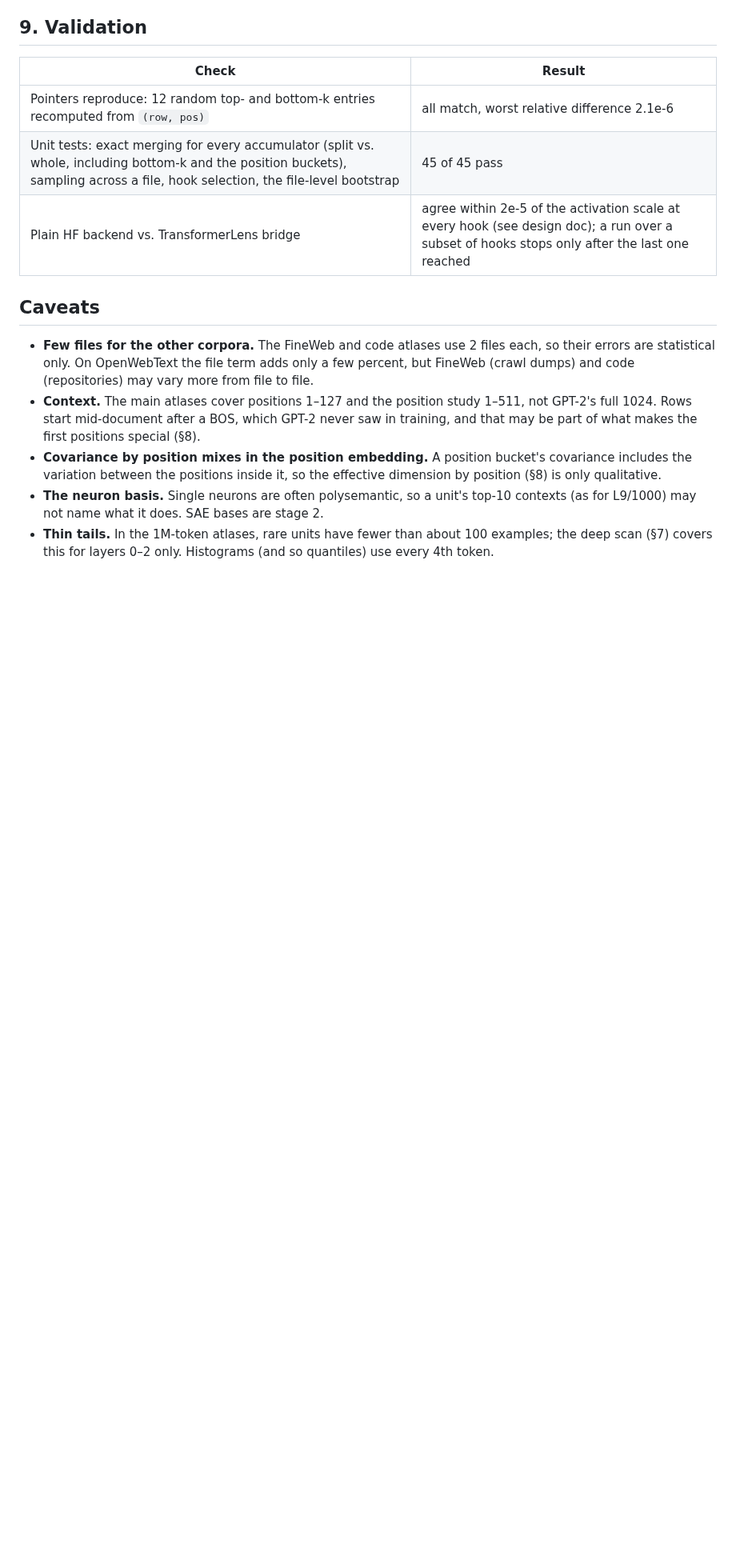
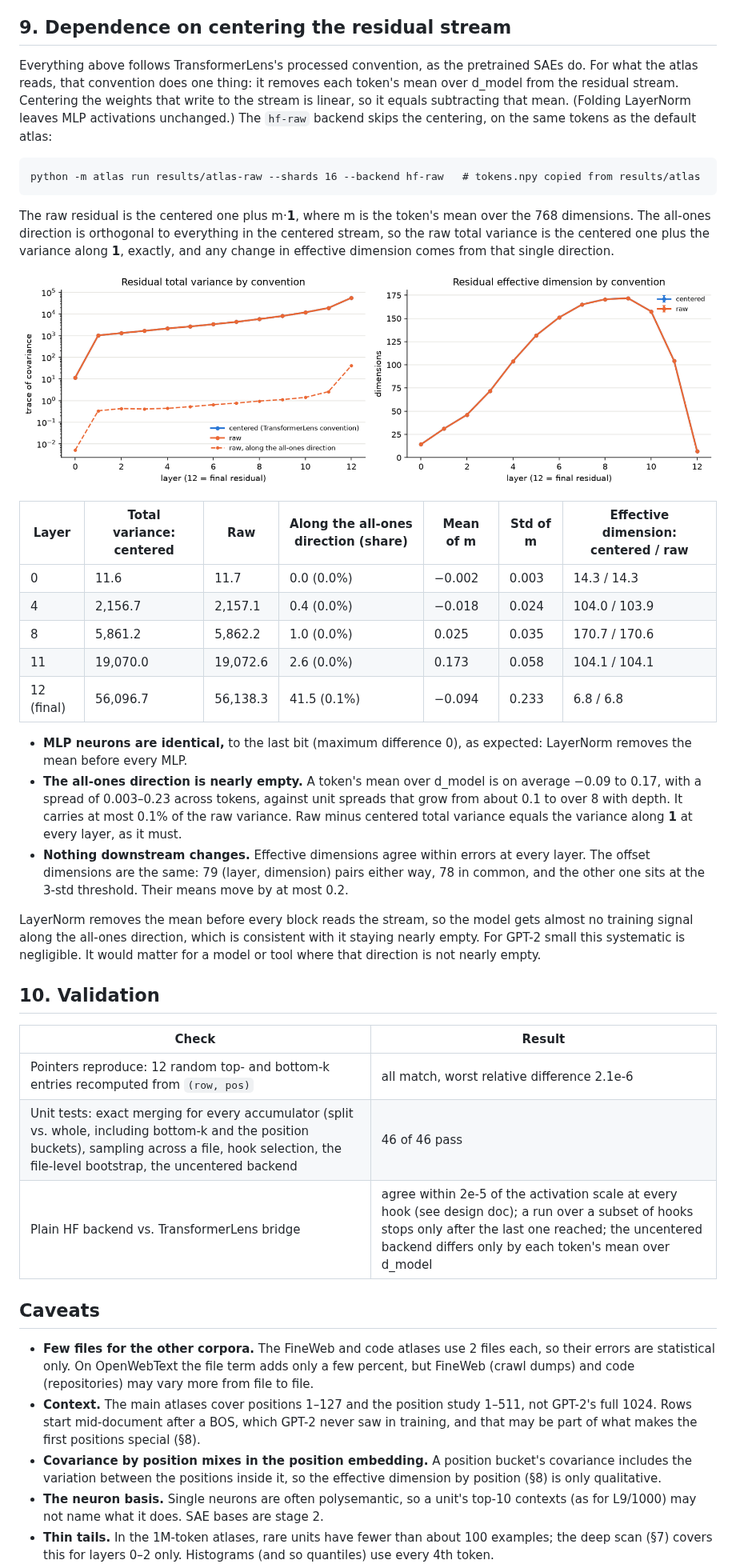
Before and after one commit to rreece/gpt2-atlas, a Markdown page: docs/results.md, the part around one of its changes. Shown at 80% size. Drawn GitHub-style; pictures changed too: docs/figures/results_convention.png (added); blank space fills up the shorter version.

Commit message:
centering the residual

```diff
--- a/docs/results.md
+++ b/docs/results.md
@@ -365,13 +369,50 @@ and total-variance panels above therefore measure position spread as well as tok
 picture is safe: at the final residual the effective dimension falls with position, from 9.7 (positions 1–7) to 5.5
 (128–511). Separating the two needs a covariance within each position, the next step for this section.
 
-## 9. Validation
+## 9. Dependence on centering the residual stream
+
+Everything above follows TransformerLens's processed convention, as the pretrained SAEs do. For what the atlas reads,
+that convention does one thing: it removes each token's mean over d_model from the residual stream. Centering the
+weights that write to the stream is linear, so it equals subtracting that mean. (Folding LayerNorm leaves MLP
+activations unchanged.) The `hf-raw` backend skips the centering, on the same tokens as the default atlas:
+
+    python -m atlas run results/atlas-raw --shards 16 --backend hf-raw   # tokens.npy copied from results/atlas
+
+The raw residual is the centered one plus m·**1**, where m is the token's mean over the 768 dimensions. The all-ones
+direction is orthogonal to everything in the centered stream, so the raw total variance is the centered one plus the
+variance along **1**, exactly, and any change in effective dimension comes from that single direction.
+
+![Residual total variance and effective dimension, centered vs raw](figures/results_convention.png)
+
+| Layer | Total variance: centered | Raw | Along the all-ones direction (share) | Mean of m | Std of m | Effective dimension: centered / raw |
+| --- | --- | --- | --- | --- | --- | --- |
+| 0 | 11.6 | 11.7 | 0.0 (0.0%) | −0.002 | 0.003 | 14.3 / 14.3 |
+| 4 | 2,156.7 | 2,157.1 | 0.4 (0.0%) | −0.018 | 0.024 | 104.0 / 103.9 |
+| 8 | 5,861.2 | 5,862.2 | 1.0 (0.0%) | 0.025 | 0.035 | 170.7 / 170.6 |
+| 11 | 19,070.0 | 19,072.6 | 2.6 (0.0%) | 0.173 | 0.058 | 104.1 / 104.1 |
+| 12 (final) | 56,096.7 | 56,138.3 | 41.5 (0.1%) | −0.094 | 0.233 | 6.8 / 6.8 |
+
+- **MLP neurons are identical,** to the last bit (maximum difference 0), as expected: LayerNorm removes the mean
+  before every MLP.
+- **The all-ones direction is nearly empty.** A token's mean over d_model is on average −0.09 to 0.17, with a spread
+  of 0.003–0.23 across tokens, against unit spreads that grow from about 0.1 to over 8 with depth. It carries at most
+  0.1% of the raw variance. Raw minus centered total variance equals the variance along **1** at every layer, as it
+  must.
+- **Nothing downstream changes.** Effective dimensions agree within errors at every layer. The offset dimensions are
+  the same: 79 (layer, dimension) pairs either way, 78 in common, and the other one sits at the 3-std threshold. Their
+  means move by at most 0.2.
+
+LayerNorm removes the mean before every block reads the stream, so the model gets almost no training signal along the
+all-ones direction, which is consistent with it staying nearly empty. For GPT-2 small this systematic is negligible.
+It would matter for a model or tool where that direction is not nearly empty.
+
+## 10. Validation
 
 | Check | Result |
 | --- | --- |
 | Pointers reproduce: 12 random top- and bottom-k entries recomputed from `(row, pos)` | all match, worst relative difference 2.1e-6 |
-| Unit tests: exact merging for every accumulator (split vs. whole, including bottom-k and the position buckets), sampling across a file, hook selection, the file-level bootstrap | 45 of 45 pass |
-| Plain HF backend vs. TransformerLens bridge | agree within 2e-5 of the activation scale at every hook (see design doc); a run over a subset of hooks stops only after the last one reached |
+| Unit tests: exact merging for every accumulator (split vs. whole, including bottom-k and the position buckets), sampling across a file, hook selection, the file-level bootstrap, the uncentered backend | 46 of 46 pass |
+| Plain HF backend vs. TransformerLens bridge | agree within 2e-5 of the activation scale at every hook (see design doc); a run over a subset of hooks stops only after the last one reached; the uncentered backend differs only by each token's mean over d_model |
 
 ## Caveats
 
```
Also changed, not shown: other parts of docs/results.md (+12 -9 lines), docs/atlas-design.md (+2 -2 lines), 4 other files.
